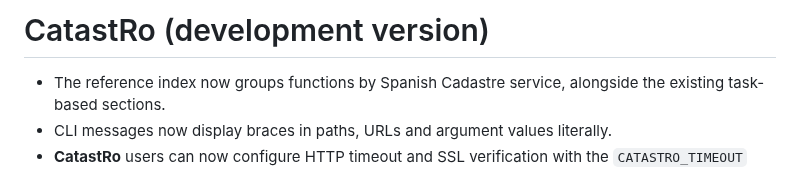
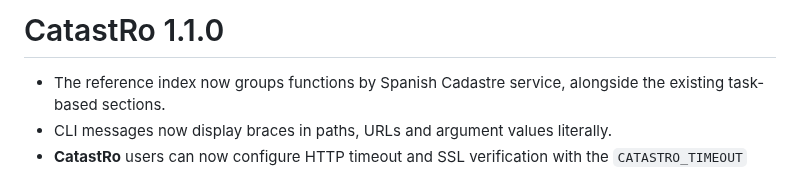
Before and after one commit to rOpenSpain/CatastRo, a Markdown page: NEWS.md, the part around the change. Drawn GitHub-style.

```diff
--- a/NEWS.md
+++ b/NEWS.md
@@ -1,4 +1,4 @@
-# CatastRo (development version)
+# CatastRo 1.1.0
 
 - The reference index now groups functions by Spanish Cadastre service, alongside the existing task-based sections.
 - CLI messages now display braces in paths, URLs and argument values literally.
```
Also changed, not shown: index.md (+1 -1 lines), man/figures/README-atom-1.png, man/figures/README-wfs-1.png, vignettes/dviz-1.png, 8 other files.
